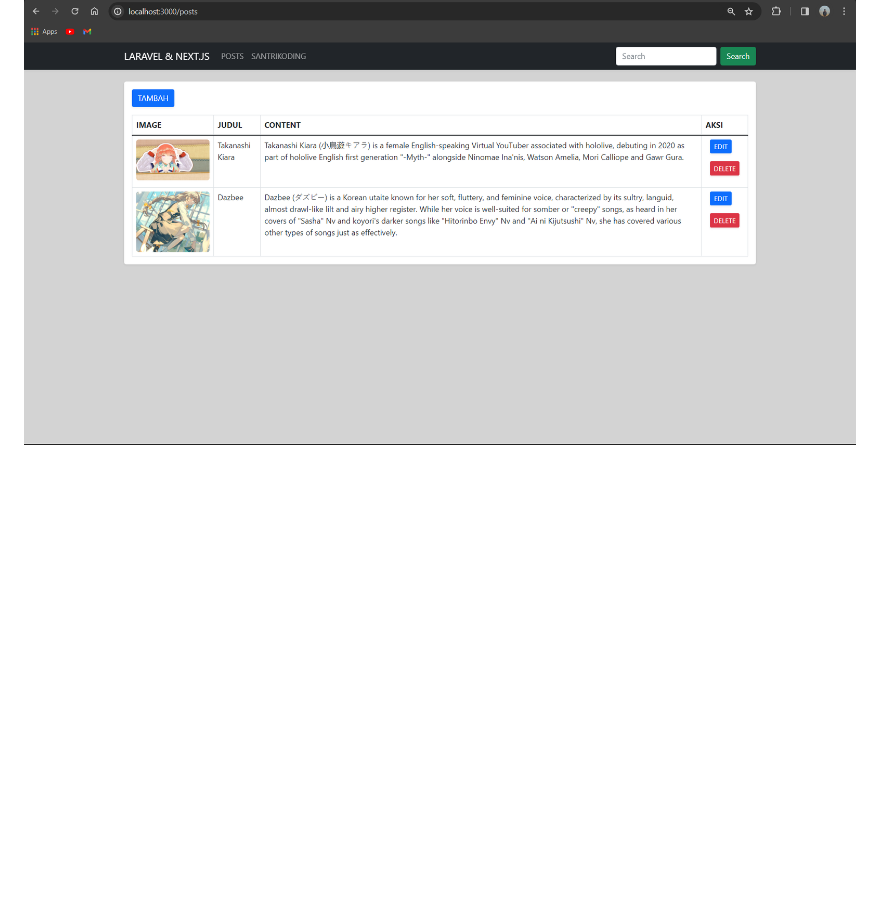
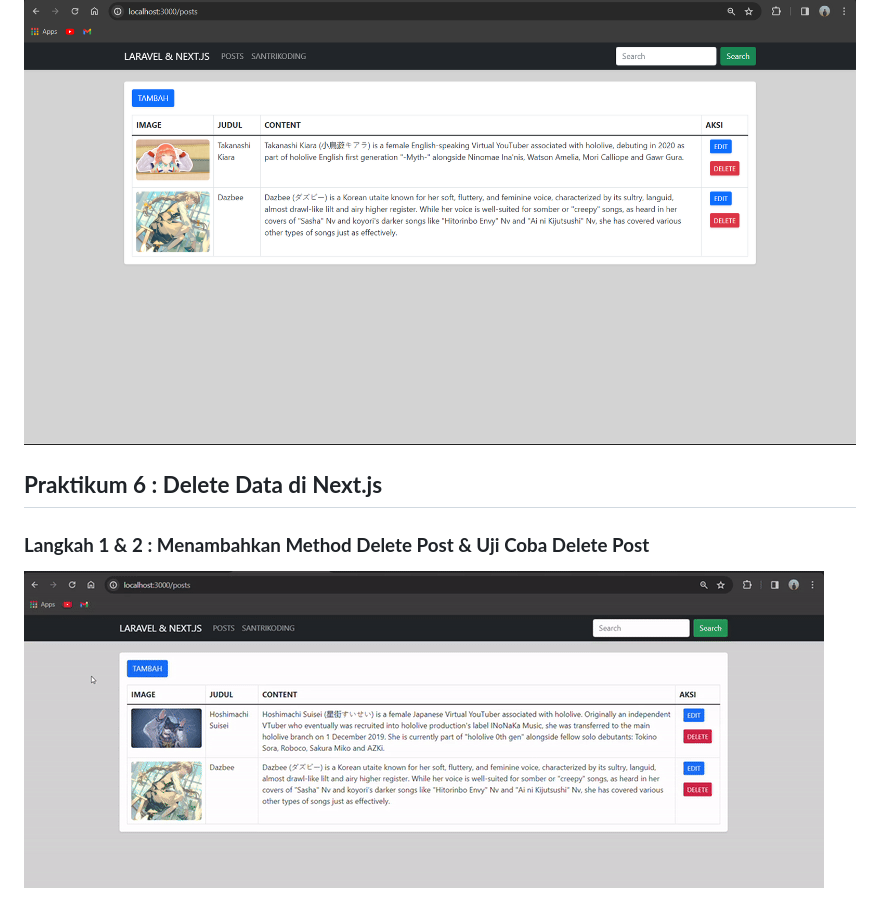
Before and after one commit to MahardhikaB/PBF, a Markdown page: laravel-next/README.md, the part around the change. GitHub-like rendering; pictures changed too: laravel-next/images/P6_Langkah1_2.gif (added); blank space fills up the shorter version.

Commit message:
Praktikum 06

```diff
--- a/laravel-next/README.md
+++ b/laravel-next/README.md
@@ -87,3 +87,11 @@ Sebelum :
 Sesudah :
 
 ![gambar-praktikum](images/P5_Langkah3.png)
+
+
+
+## **Praktikum 6 : Delete Data di Next.js**
+
+### **Langkah 1 & 2 : Menambahkan Method Delete Post & Uji Coba Delete Post**
+
+![gif_praktikum](images/P6_Langkah1_2.gif)
```
Also changed, not shown: 1 other file.
